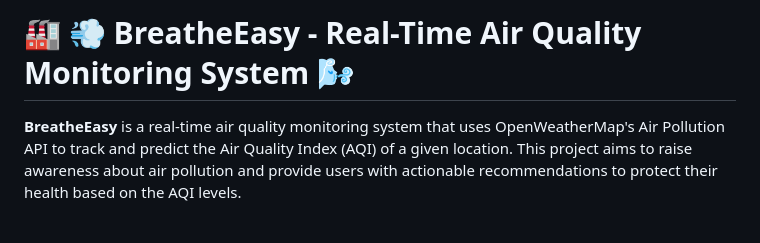
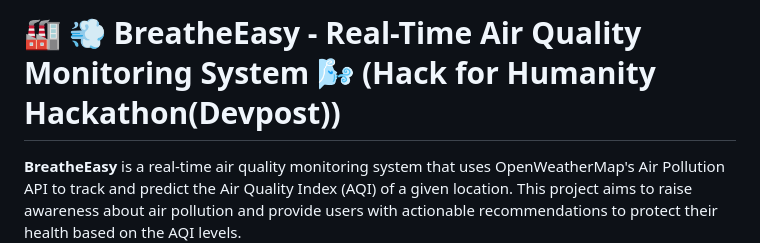
Before and after one commit to Sanchita76/BreatheEasy, a Markdown page: README.md, the part around the change. GitHub-like rendering; blank space fills up the shorter version.

```diff
--- a/README.md
+++ b/README.md
@@ -1,4 +1,4 @@
-# 🏭 💨 BreatheEasy - Real-Time Air Quality Monitoring System 🌬️
+# 🏭 💨 BreatheEasy - Real-Time Air Quality Monitoring System 🌬️ (Hack for Humanity Hackathon(Devpost))
 
 **BreatheEasy** is a real-time air quality monitoring system that uses OpenWeatherMap's Air Pollution API to track and predict the Air Quality Index (AQI) of a given location. This project aims to raise awareness about air pollution and provide users with actionable recommendations to protect their health based on the AQI levels.
 
```
